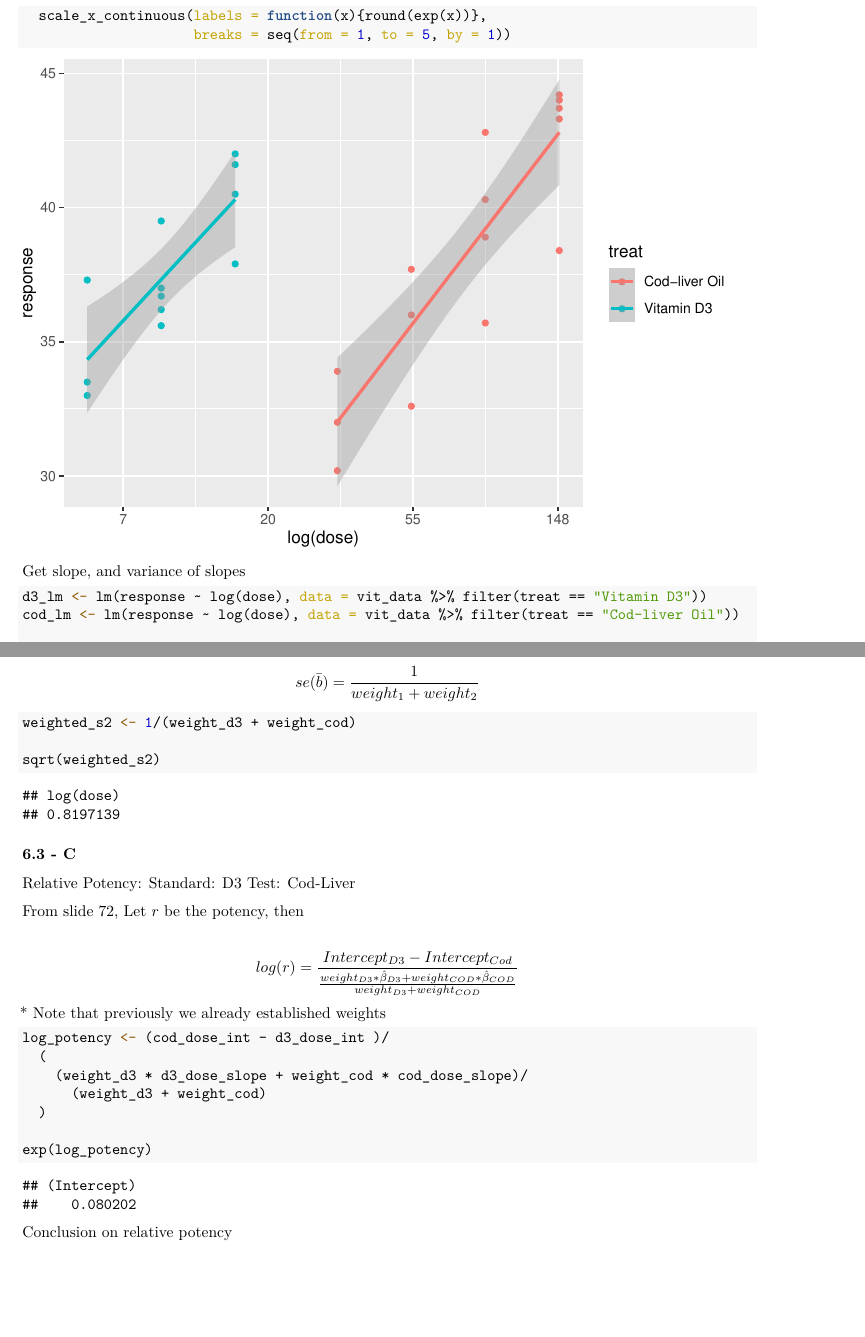
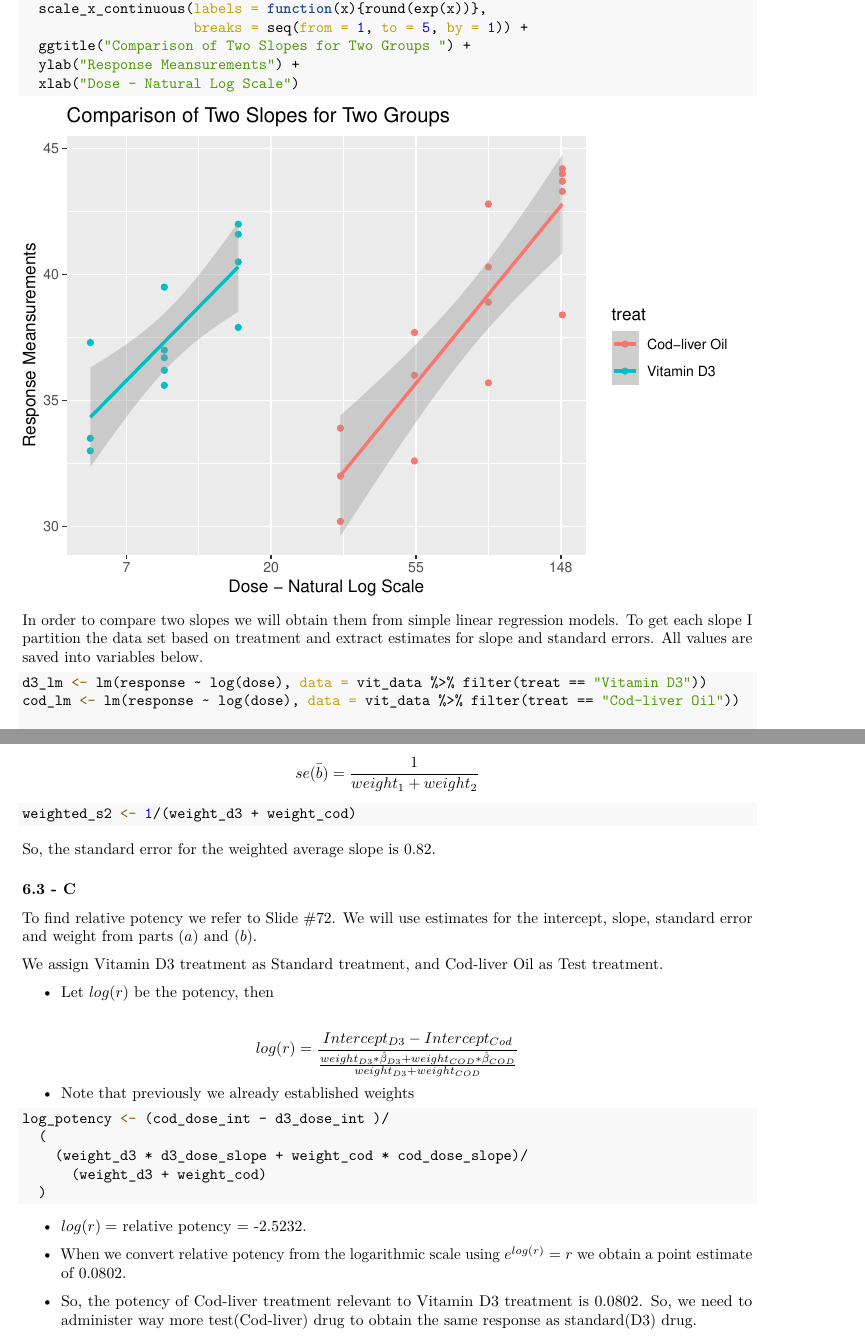
Before and after one commit to denisostroushko1/Homework-7405, an R Markdown document (HW3/HW3.Rmd): two parts of pages 2 and 4 of 12, joined at a grey line, cut so that both start at the same text, the shorter picture padded with empty space. The pictures show the output file HW3/HW3.pdf that the author committed with the source.

Commit message:
Finalized HW3. Might make more changes after meeting with the TA

````diff
--- a/HW3/HW3.Rmd
+++ b/HW3/HW3.Rmd
@@ -67,12 +71,14 @@ ggplot(data = vit_data,
            y = response,
            color = treat)) + geom_point() + stat_smooth(method = "lm") +
   scale_x_continuous(labels = function(x){round(exp(x))},
-                     breaks = seq(from = 1, to = 5, by = 1))
+                     breaks = seq(from = 1, to = 5, by = 1)) +
+  ggtitle("Comparison of Two Slopes for Two Groups ") +
+  ylab("Response Meansurements") +
+  xlab("Dose - Natural Log Scale")
 ```
 
-
-
-Get slope, and variance of slopes
+In order to compare two slopes we will obtain them from simple linear regression models. To get each slope I partition the data set
+based on treatment and extract estimates for slope and standard errors. All values are saved into variables below.
 
 ```{r}
 d3_lm <- lm(response ~ log(dose), data = vit_data %>% filter(treat == "Vitamin D3"))
@@ -167,20 +169,21 @@ $$ \Huge se(\bar b) = \frac{1}{weight_1 + weight_2}$$
 
 ```{r}
 weighted_s2 <- 1/(weight_d3 + weight_cod)
+```
 
-sqrt(weighted_s2)
-```
+So, the standard error for the weighted average slope is `r round(sqrt(weighted_s2),3)`.
 
 ### 6.3 - C
 
-Relative Potency:
-Standard: D3
-Test: Cod-Liver
+To find relative potency we refer to Slide #72. We will use estimates for the intercept, slope, standard error and
+weight from parts $(a)$ and $(b)$.
 
-From slide 72,
-Let $r$ be the potency, then
+We assign Vitamin D3 treatment as Standard treatment, and Cod-liver Oil as Test treatment.
+
+* Let $log(r)$ be the potency, then
 
 $$ \Large log (r) = \frac{Intercept_{D3} - Intercept_{Cod}}{\frac{weight_{D3} * \hat \beta_{D3} + weight_{COD} * \hat \beta_{COD}}{weight_{D3}+ weight_{COD}}}$$
+
 * Note that previously we already established weights
 
 ```{r}
@@ -189,12 +192,16 @@ log_potency <- (cod_dose_int - d3_dose_int )/
     (weight_d3 * d3_dose_slope + weight_cod * cod_dose_slope)/
       (weight_d3 + weight_cod)
   )
-
-exp(log_potency)
-
 ```
 
-Conclusion on relative potency
+* $log(r) =$ relative potency = `r round(log_potency, 4)`.
+
+* When we convert relative potency from the logarithmic scale using $e^{log(r)} = r$ we obtain a point estimate of `r round(exp(log_potency),4)`.
+
+* So, the potency of Cod-liver treatment relevant to Vitamin D3 treatment is `r round(exp(log_potency),4)`. So, we need to administer
+way more test(Cod-liver) drug to obtain the same response as standard(D3) drug.
+
+\newpage
 
 # Problem 7.1
 
````
Also changed, not shown: HW3/HW3.pdf, HW3/tmp-pdfcrop-1033.tex (added), HW3/HW3.Rmd (25 more changed lines).
